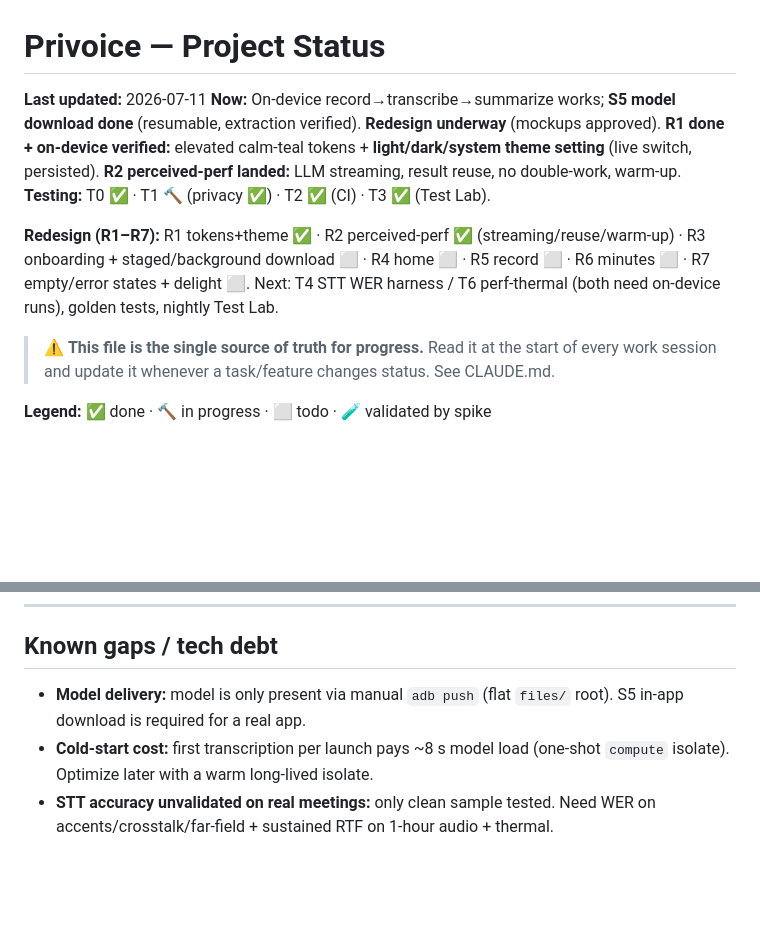
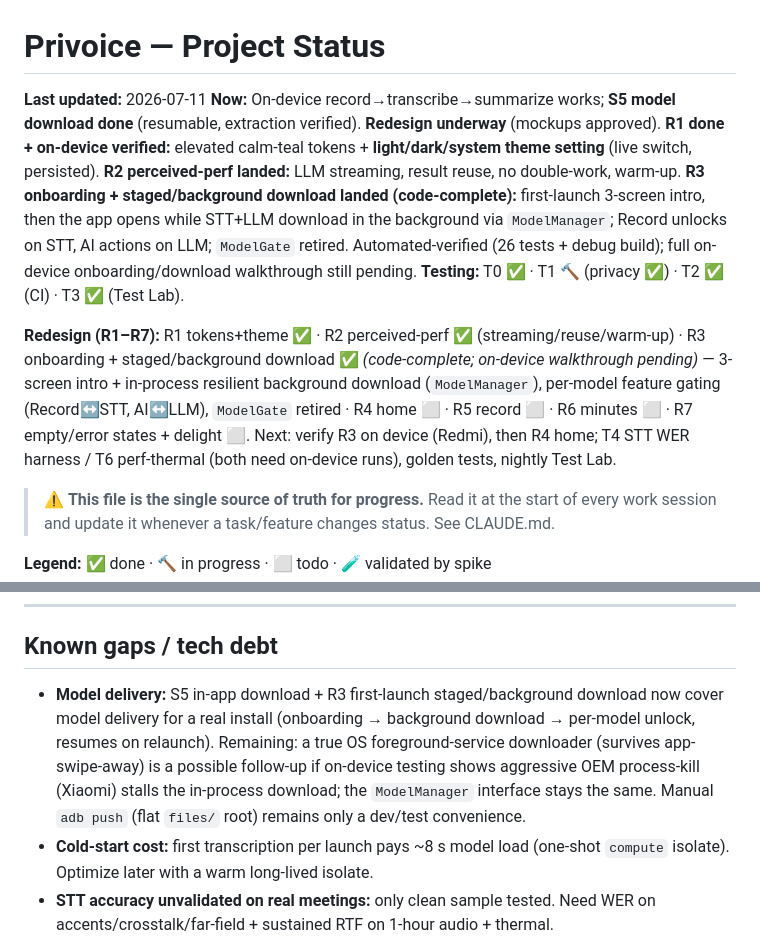
Before and after one commit to alilibx/privoice, a Markdown page: STATUS.md, 2 parts joined by grey strips. Drawn GitHub-style; blank space fills up the shorter version.

Commit message:
docs(status): R3 onboarding + staged/background download done (code-complete)
Automated-verified: 26 tests + debug APK build green, analyze clean across
6 packages. Full on-device onboarding/download walkthrough still pending.

Co-Authored-By: Claude Opus 4.8 <noreply@anthropic.com>

```diff
--- a/STATUS.md
+++ b/STATUS.md
@@ -1,9 +1,9 @@
 # Privoice — Project Status
 
 **Last updated:** 2026-07-11
-**Now:** On-device record→transcribe→summarize works; **S5 model download done** (resumable, extraction verified). **Redesign underway** (mockups approved). **R1 done + on-device verified:** elevated calm-teal tokens + **light/dark/system theme setting** (live switch, persisted). **R2 perceived-perf landed:** LLM streaming, result reuse, no double-work, warm-up. **Testing:** T0 ✅ · T1 🔨 (privacy ✅) · T2 ✅ (CI) · T3 ✅ (Test Lab).
+**Now:** On-device record→transcribe→summarize works; **S5 model download done** (resumable, extraction verified). **Redesign underway** (mockups approved). **R1 done + on-device verified:** elevated calm-teal tokens + **light/dark/system theme setting** (live switch, persisted). **R2 perceived-perf landed:** LLM streaming, result reuse, no double-work, warm-up. **R3 onboarding + staged/background download landed (code-complete):** first-launch 3-screen intro, then the app opens while STT+LLM download in the background via `ModelManager`; Record unlocks on STT, AI actions on LLM; `ModelGate` retired. Automated-verified (26 tests + debug build); full on-device onboarding/download walkthrough still pending. **Testing:** T0 ✅ · T1 🔨 (privacy ✅) · T2 ✅ (CI) · T3 ✅ (Test Lab).
 
-**Redesign (R1–R7):** R1 tokens+theme ✅ · R2 perceived-perf ✅ (streaming/reuse/warm-up) · R3 onboarding + staged/background download ⬜ · R4 home ⬜ · R5 record ⬜ · R6 minutes ⬜ · R7 empty/error states + delight ⬜. Next: T4 STT WER harness / T6 perf-thermal (both need on-device runs), golden tests, nightly Test Lab.
+**Redesign (R1–R7):** R1 tokens+theme ✅ · R2 perceived-perf ✅ (streaming/reuse/warm-up) · R3 onboarding + staged/background download ✅ *(code-complete; on-device walkthrough pending)* — 3-screen intro + in-process resilient background download (`ModelManager`), per-model feature gating (Record↔STT, AI↔LLM), `ModelGate` retired · R4 home ⬜ · R5 record ⬜ · R6 minutes ⬜ · R7 empty/error states + delight ⬜. Next: verify R3 on device (Redmi), then R4 home; T4 STT WER harness / T6 perf-thermal (both need on-device runs), golden tests, nightly Test Lab.
 
 > ⚠️ **This file is the single source of truth for progress.** Read it at the start of every work session and update it whenever a task/feature changes status. See CLAUDE.md.
 
@@ -109,7 +109,7 @@ World-class quality requires **real-device testing across a tier matrix** (emula
 
 ## Known gaps / tech debt
 
-- **Model delivery:** model is only present via manual `adb push` (flat `files/` root). S5 in-app download is required for a real app.
+- **Model delivery:** S5 in-app download + R3 first-launch staged/background download now cover model delivery for a real install (onboarding → background download → per-model unlock, resumes on relaunch). Remaining: a true OS foreground-service downloader (survives app-swipe-away) is a possible follow-up if on-device testing shows aggressive OEM process-kill (Xiaomi) stalls the in-process download; the `ModelManager` interface stays the same. Manual `adb push` (flat `files/` root) remains only a dev/test convenience.
 - **Cold-start cost:** first transcription per launch pays ~8 s model load (one-shot `compute` isolate). Optimize later with a warm long-lived isolate.
 - **STT accuracy unvalidated on real meetings:** only clean sample tested. Need WER on accents/crosstalk/far-field + sustained RTF on 1-hour audio + thermal.
 - **Spike harness retained:** `spike_screen.dart`, `benchmark.dart`, `integration_test/`, `tools/emulator-stt-test.sh` kept for re-benchmarking; not wired into the shipping app.
```
